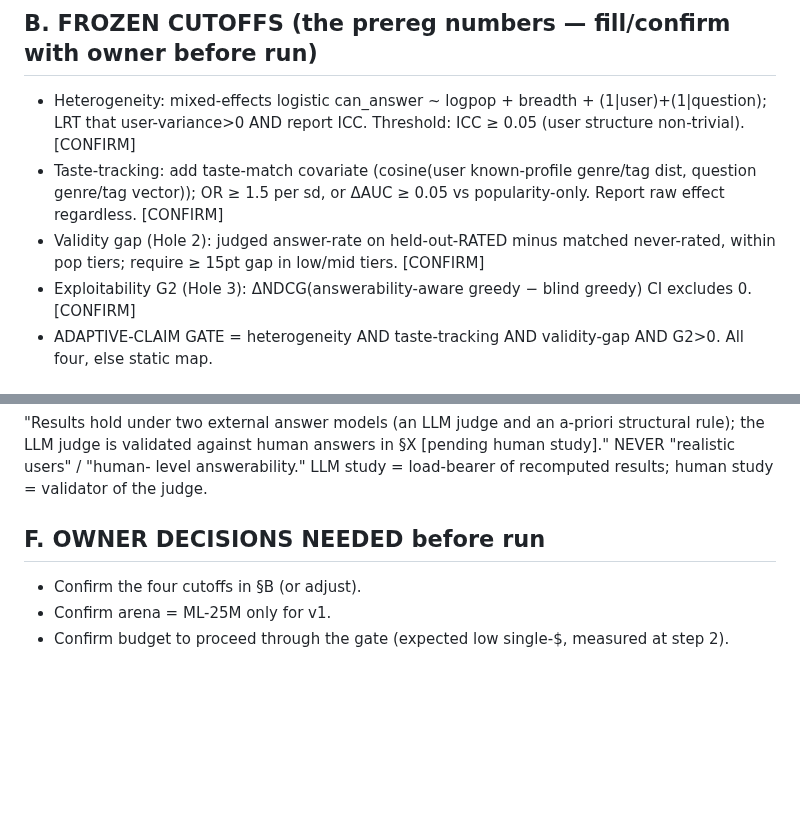
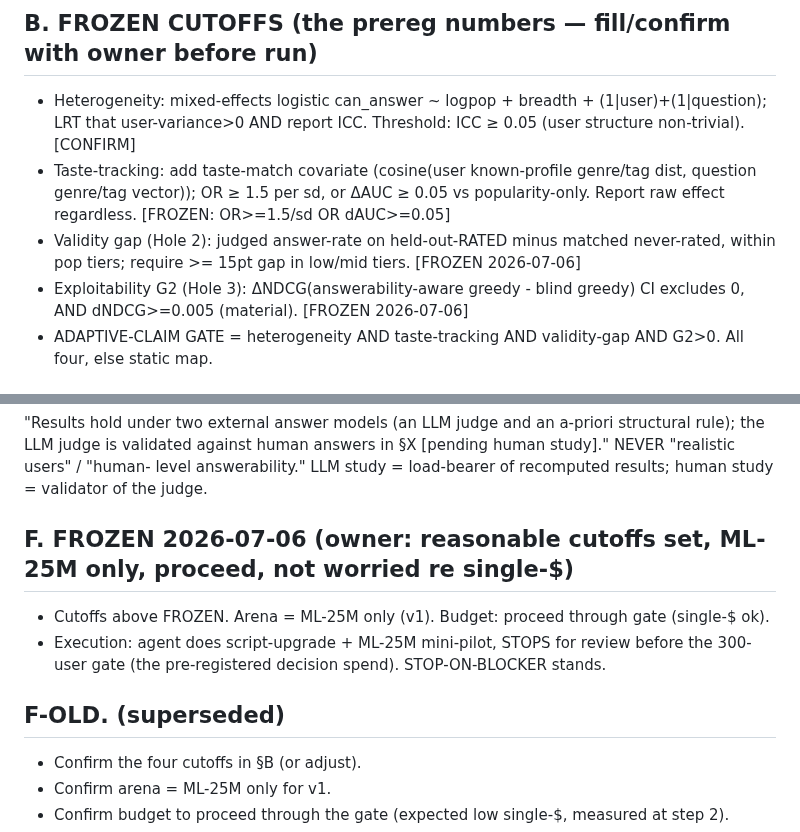
Before and after one commit to makarovaalexa-brch/casper, a Markdown page: answerability_PLAN.md, 2 parts joined by grey strips. GitHub-like rendering; blank space fills up the shorter version.

Commit message:
Freeze prereg cutoffs (ICC>=0.05; taste OR>=1.5/sd or dAUC>=0.05; validity gap>=15pt low/mid; G2 CI>0 AND dNDCG>=0.005); ML-25M only; proceed — agent stops before the 300-user gate for review

```diff
--- a/answerability_PLAN.md
+++ b/answerability_PLAN.md
@@ -29,10 +29,10 @@ A2. Design decisions locked from the review:
 - Heterogeneity: mixed-effects logistic can_answer ~ logpop + breadth + (1|user)+(1|question); LRT that
   user-variance>0 AND report ICC. Threshold: ICC ≥ 0.05 (user structure non-trivial). [CONFIRM]
 - Taste-tracking: add taste-match covariate (cosine(user known-profile genre/tag dist, question genre/tag
-  vector)); OR ≥ 1.5 per sd, or ΔAUC ≥ 0.05 vs popularity-only. Report raw effect regardless. [CONFIRM]
+  vector)); OR ≥ 1.5 per sd, or ΔAUC ≥ 0.05 vs popularity-only. Report raw effect regardless. [FROZEN: OR>=1.5/sd OR dAUC>=0.05]
 - Validity gap (Hole 2): judged answer-rate on held-out-RATED minus matched never-rated, within pop tiers;
-  require ≥ 15pt gap in low/mid tiers. [CONFIRM]
-- Exploitability G2 (Hole 3): ΔNDCG(answerability-aware greedy − blind greedy) CI excludes 0. [CONFIRM]
+  require >= 15pt gap in low/mid tiers. [FROZEN 2026-07-06]
+- Exploitability G2 (Hole 3): ΔNDCG(answerability-aware greedy - blind greedy) CI excludes 0, AND dNDCG>=0.005 (material). [FROZEN 2026-07-06]
 - ADAPTIVE-CLAIM GATE = heterogeneity AND taste-tracking AND validity-gap AND G2>0. All four, else static map.
 
 ## C. SCRIPT UPGRADES (from pilot → gate script; cheap, no full run)
@@ -63,7 +63,12 @@ C5. Small spot-checks to schedule (cheap): batch-vs-single agreement (~subset),
 judge is validated against human answers in §X [pending human study]." NEVER "realistic users" / "human-
 level answerability." LLM study = load-bearer of recomputed results; human study = validator of the judge.
 
-## F. OWNER DECISIONS NEEDED before run
+## F. FROZEN 2026-07-06 (owner: reasonable cutoffs set, ML-25M only, proceed, not worried re single-$)
+- Cutoffs above FROZEN. Arena = ML-25M only (v1). Budget: proceed through gate (single-$ ok).
+- Execution: agent does script-upgrade + ML-25M mini-pilot, STOPS for review before the 300-user gate
+  (the pre-registered decision spend). STOP-ON-BLOCKER stands.
+
+## F-OLD. (superseded)
 - Confirm the four cutoffs in §B (or adjust).
 - Confirm arena = ML-25M only for v1.
 - Confirm budget to proceed through the gate (expected low single-$, measured at step 2).
```
